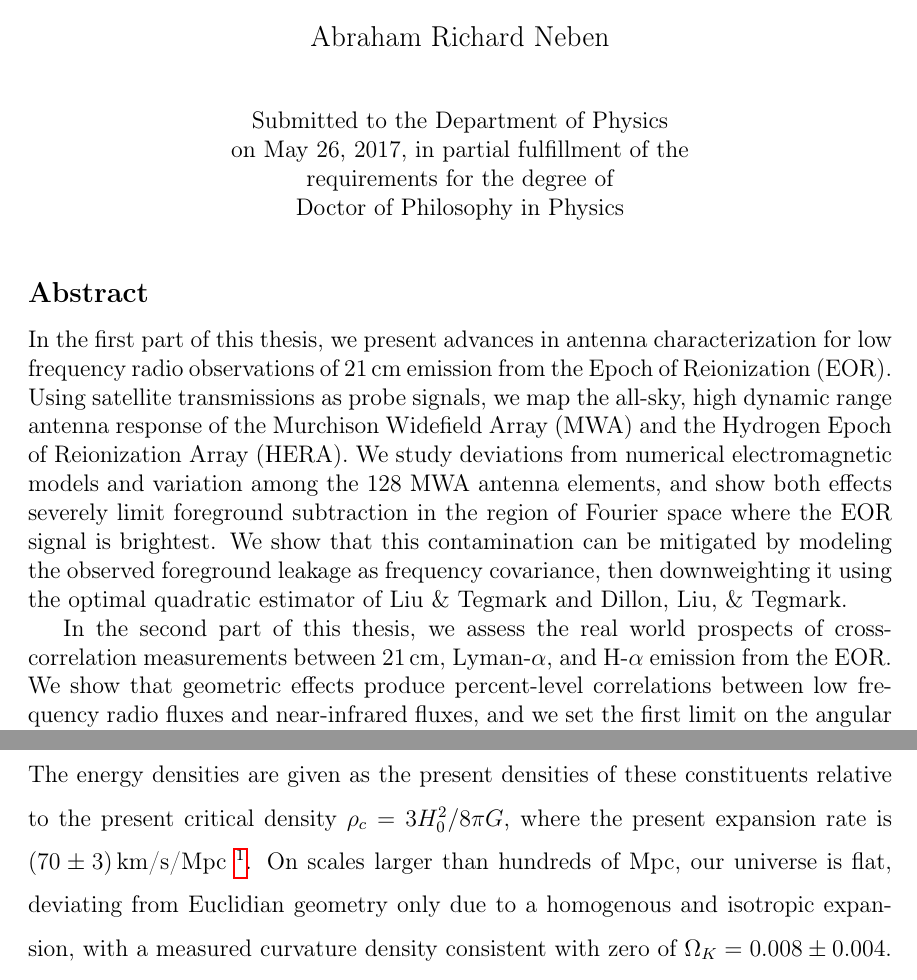
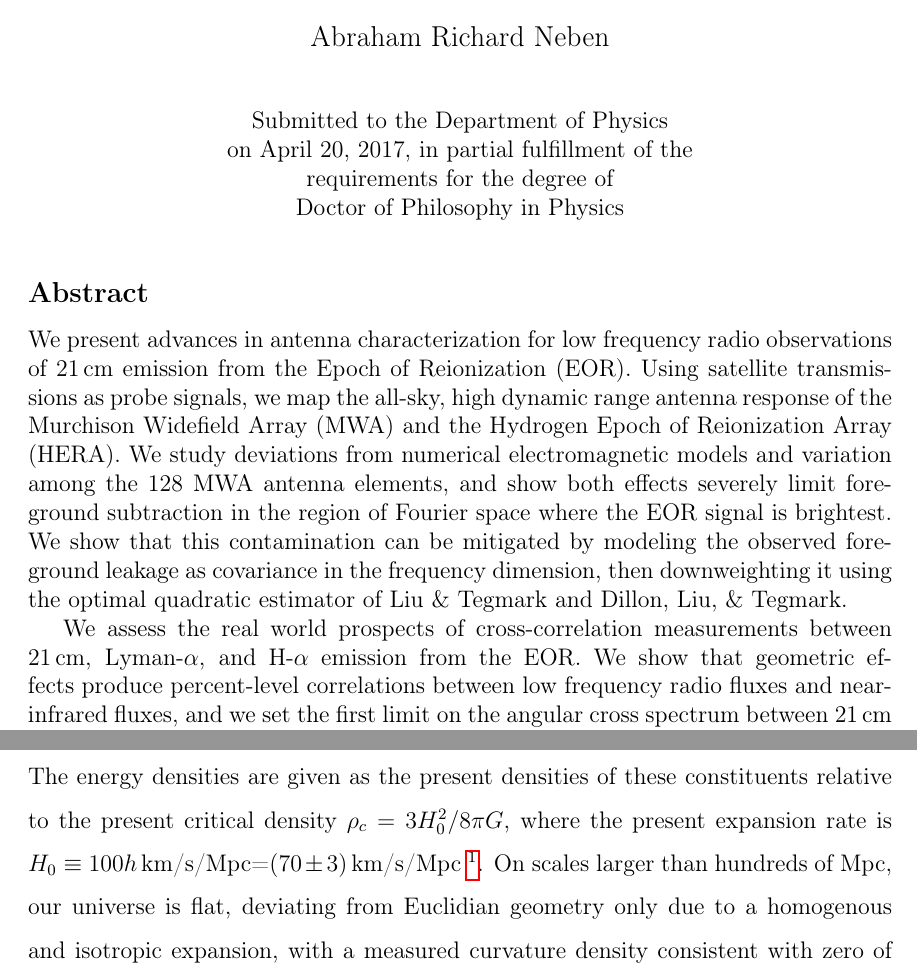
Before and after one commit to abrahamneben/mit_thesis, a LaTeX thesis (main.tex, which reads abstract.tex, cover.tex, introduction.tex): two parts of pages 3 and 20 of 278, joined at a grey line, cut so that both start at the same text. Compiled offline with pdfLaTeX.

Commit message:
handed thesis to committee!!

```diff
--- a/abstract.tex
+++ b/abstract.tex
@@ -15,6 +15,6 @@
 
 %We build on the optimal quadratic power spectrum analysis of Liu \& Tegmark and Dillon, Liu, \& Tegmark by estimating the covariance from the data itself in a suitably constrained way. We apply this method to 3\,hours of MWA data and set a limit on the 21\,cm EOR power spectrum of $\Delta(k) < 192$\,mK (95\%) at comoving scale $k = 0.18$\,$h$\,Mpc$^{-1}$ and $z = 6.8$, consistent with limits from other experiments. To extend the scientific return of future 21\,cm detections, we perform a foreground and sensitivity analysis for 2D (i.e., broad band) 21\,cm--Ly$\alpha$ and 21\,cm--H$\alpha$ cross correlation experiments. Using data from the MWA, the Wide-field Infrared Survey Explorer (WISE), and the Asteroid Terrestrial-impact Last Alert System (ATLAS) we find percent-level flux correlations between radio and near-infrared foregrounds, consistent with geometric effects. We use the optimal quadratic estimator to set a first limit of $\Delta^2<181\,(\text{kJy/sr}\cdot \text{mK})$ (95\%) at $\ell=800$ on the broad band angular 21\,cm--Ly-$\alpha$ cross spectrum at $z\sim7$. We show that in the near term, higher resolution radio and near-infrared surveys such as LOFAR, Hubble, Dark Energy Survey can start to probe optimistic models of the 2D 21\,cm--Ly$\alpha$ EOR cross spectrum.
 
-In the first part of this thesis, we present advances in antenna characterization for low frequency radio observations of 21\,cm emission from the Epoch of Reionization (EOR). Using satellite transmissions as probe signals, we map the all-sky, high dynamic range antenna response of the Murchison Widefield Array (MWA) and the Hydrogen Epoch of Reionization Array (HERA). We study deviations from numerical electromagnetic models and variation among the 128 MWA antenna elements, and show both effects severely limit foreground subtraction in the region of Fourier space where the EOR signal is brightest. We show that this contamination can be mitigated by modeling the observed foreground leakage as frequency covariance, then downweighting it using the optimal quadratic estimator of Liu \& Tegmark and Dillon, Liu, \& Tegmark.
+We present advances in antenna characterization for low frequency radio observations of 21\,cm emission from the Epoch of Reionization (EOR). Using satellite transmissions as probe signals, we map the all-sky, high dynamic range antenna response of the Murchison Widefield Array (MWA) and the Hydrogen Epoch of Reionization Array (HERA). We study deviations from numerical electromagnetic models and variation among the 128 MWA antenna elements, and show both effects severely limit foreground subtraction in the region of Fourier space where the EOR signal is brightest. We show that this contamination can be mitigated by modeling the observed foreground leakage as covariance in the frequency dimension, then downweighting it using the optimal quadratic estimator of Liu \& Tegmark and Dillon, Liu, \& Tegmark.
 
-In the second part of this thesis, we assess the real world prospects of cross-correlation measurements between 21\,cm, Lyman-$\alpha$, and H-$\alpha$ emission from the EOR. We show that geometric effects produce percent-level correlations between low frequency radio fluxes and near-infrared fluxes, and we set the first limit on the angular cross spectrum between 21\,cm and Lyman-$\alpha$ emission from the EOR. We show that in the near term, higher resolution radio and near-infrared surveys such as LOFAR and the Dark Energy Survey can start to probe optimistic models of the EOR.
+We assess the real world prospects of cross-correlation measurements between 21\,cm, Lyman-$\alpha$, and H-$\alpha$ emission from the EOR. We show that geometric effects produce percent-level correlations between low frequency radio fluxes and near-infrared fluxes, and we set the first limit on the angular cross spectrum between 21\,cm and Lyman-$\alpha$ emission from the EOR. We show that in the near term, higher resolution radio and near-infrared surveys such as LOFAR and the Dark Energy Survey can start to probe optimistic models of the EOR.
--- a/cover.tex
+++ b/cover.tex
@@ -65,7 +65,8 @@
 % February, or June.  The default is June.
 \degreemonth{June}
 \degreeyear{2017}
-\thesisdate{May 26, 2017}
+%\thesisdate{May 26, 2017}
+\thesisdate{April 20, 2017}
 
 %% By default, the thesis will be copyrighted to MIT.  If you need to copyright
 %% the thesis to yourself, just specify the `vi' documentclass option.  If for
--- a/introduction.tex
+++ b/introduction.tex
@@ -8,7 +8,7 @@
 Much like particle physics, cosmology today finds itself in the enviable yet frustrating position of having a broadly supported picture of the universe with only the most challenging and fundamental questions unanswered. Many intersecting lines of evidence point to a universe which was hot, dense, homogenous, and rapidly expanding 13.8 billion years ago. It eventually cooled enough for bound objects to form and is now expanding at an accelerating rate. Studies of the cosmic microwave background (CMB), high-z supernovae, distant galaxies, primordial element abundances, the matter power spectrum, and other observables all converge on this model. It is largely, however, a poorly understood and entirely unexpected \textit{dark} universe, whose total energy budget is dominated by constituents whose gravitational properties are well understood, but whose fundamental nature remains mysterious.
 
 The simplest (i.e., \textit{vanilla}) model which agrees with all available data is parameterized by the energy densities of baryons ($\Omega_bh^2=0.0222\pm0.0002$), cold dark matter  ($\Omega_ch^2=0.119\pm0.002$), and vacuum energy ($\Omega_\Lambda=1-\Omega_b-\Omega_c$), as well as the amplitude ($10^{9}A_se^{-2\tau}=1.881\pm0.014$) and spectral index ($n_s=0.9652\pm0.0062$) of the primordial power spectrum, and the optical depth to reionization ($\tau=0.078\pm0.019$).
-The energy densities are given as the present densities of these constituents relative to the present critical density $\rho_c=3H_0^2/8\pi G$, where the present expansion rate is $(70\pm3$)\,km/s/Mpc
+The energy densities are given as the present densities of these constituents relative to the present critical density $\rho_c=3H_0^2/8\pi G$, where the present expansion rate is $H_0\equiv 100h$\,km/s/Mpc=$(70\pm3$)\,km/s/Mpc
 \footnote{I've taken the uncertainty on $H_0$ to be the spread between the CMB measurement of $67.74\pm0.46$ km/s/Mpc \citep{planck16} and the local measurement of $73.2\pm1.7$ \citep{reiss16}.}.
 On scales larger than hundreds of Mpc, our universe is flat, deviating from Euclidian geometry only due to a homogenous and isotropic expansion, with a measured curvature density consistent with zero of $\Omega_K=0.008\pm0.004$.
 Further, the equation of state of dark energy is constrained to be $w=-1.02\pm0.08$, consistent with -1, and thus, with a true cosmological constant or a uniform vacuum energy. These measurements represent the best combined constraints reported by \citet{planck16}, and have been made possible by the avalanche of data on the CMB, weak lensing statistics, baryon acoustic oscillations, and type 1a supernova surveys collected in recent years.
```
